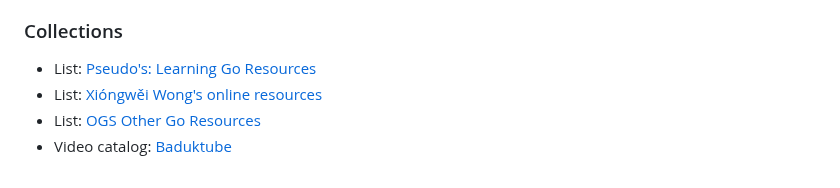
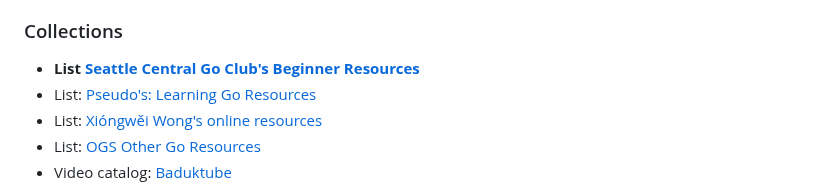
Before and after one commit to gote1000/Go_Resources, a Markdown page: index.md, the part around the change. Drawn GitHub-style.

```diff
--- a/index.md
+++ b/index.md
@@ -69,6 +69,7 @@ This page merely contains some of my favorite links related to go. Huge thank yo
 
 ### Collections
 
+- **List [Seattle Central Go Club's Beginner Resources](https://sites.google.com/view/soyouaskedaboutmyfavoritegame/beginner-resources)**
 - List: [Pseudo's: Learning Go Resources](https://docs.google.com/document/d/1AJKGbLuyCwqqAa34BtRodT6pJrXp0y8rbxUQJLqhvC0/mobilebasic)
 - List: [Xióngwěi Wong's online resources](https://weiqi.soumyak4.in/posts/weiqi-resources/)
 - List: [OGS Other Go Resources](https://online-go.com/docs/other-go-resources)
```
